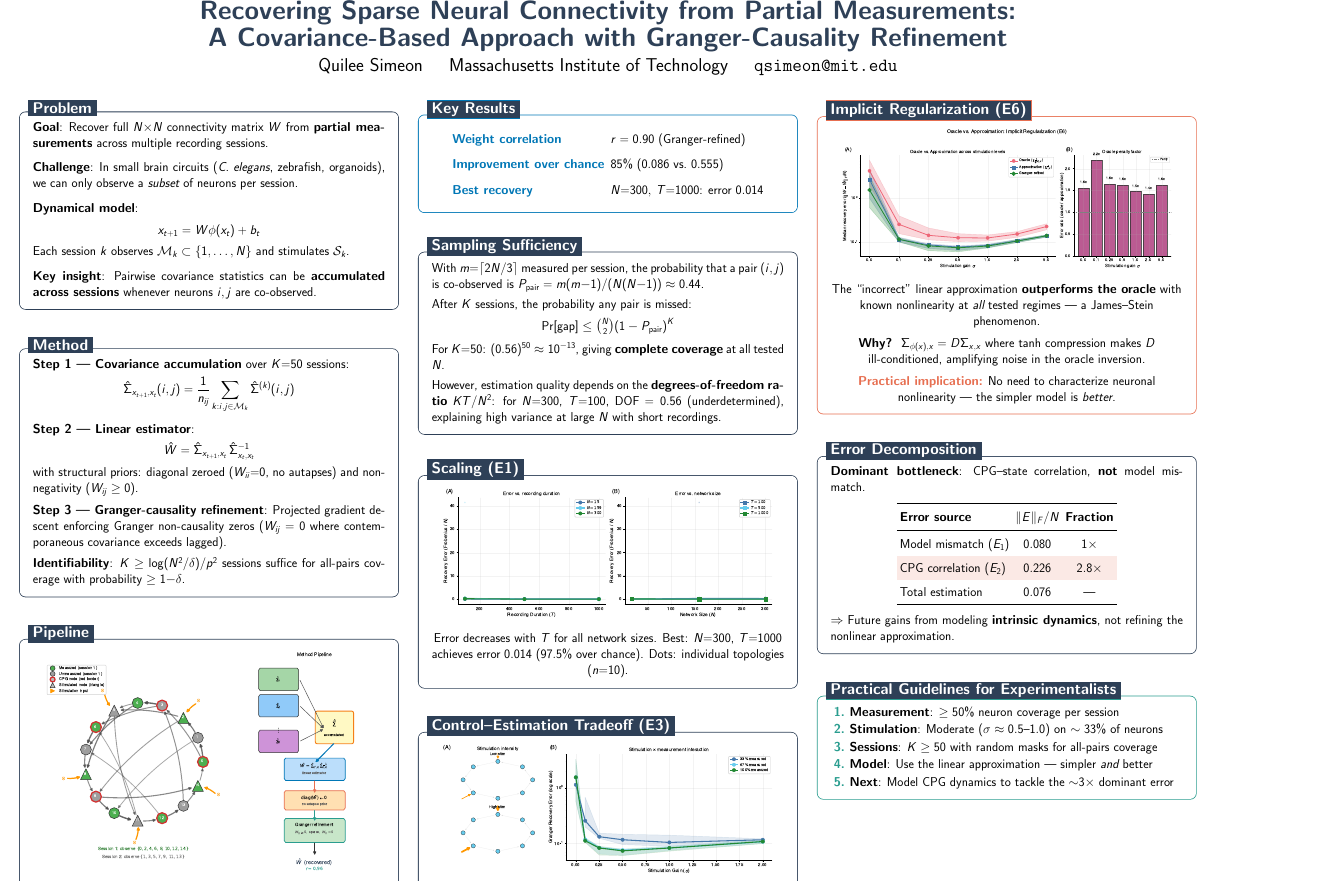
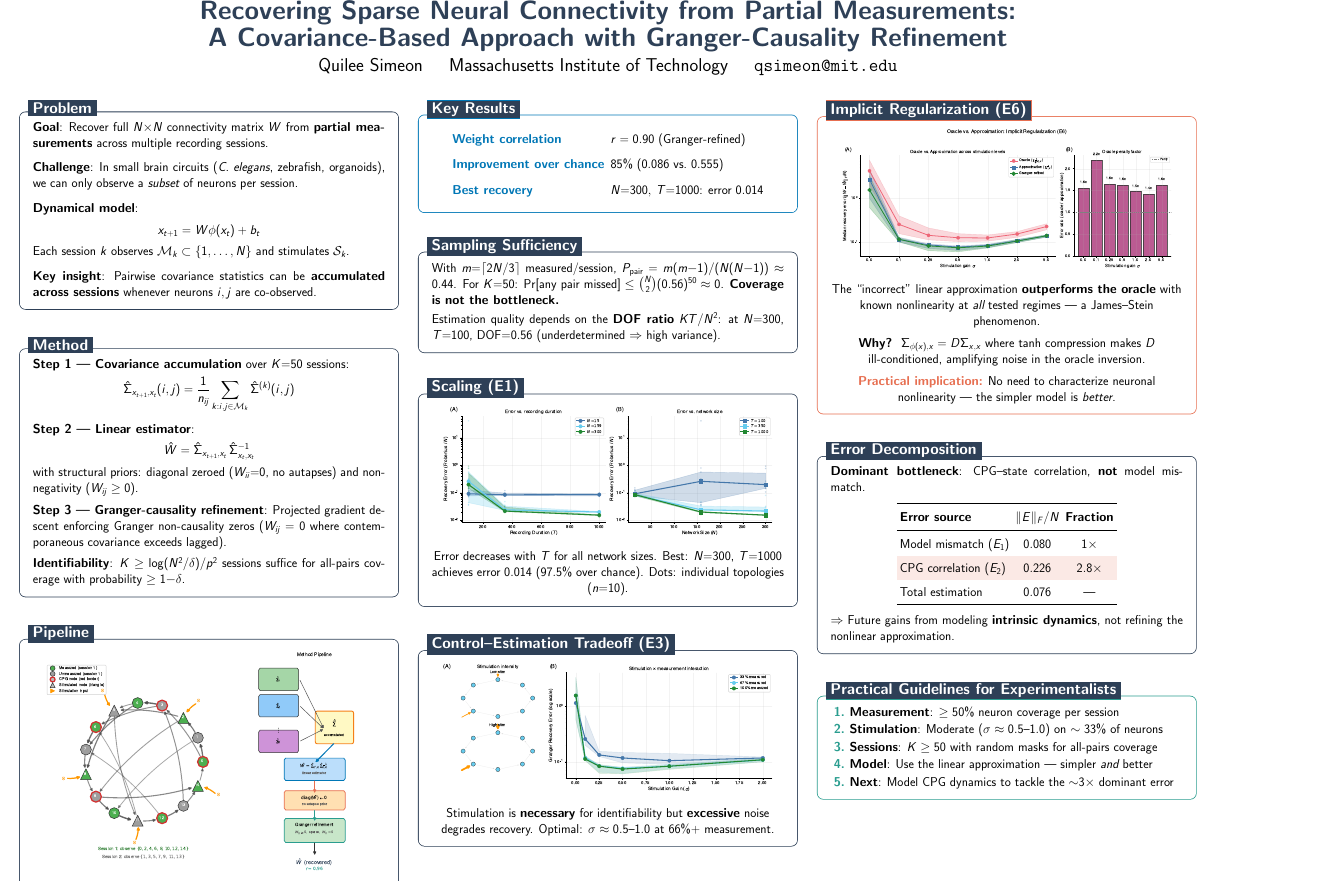
Before and after one commit to qsimeon/sparse_matrix_recovery, a LaTeX poster (paper/poster.tex): the whole page. Compiled offline with pdfLaTeX.

Commit message:
E1 T=350 (was 500), log-scale plots, compact poster sampling box
- Changed E1 T sweep from {100,500,1000} to {100,350,1000} for
  better visual gradient (T=500 was indistinguishable from T=1000)
- Scaling plots now use log y-axis to handle DOF blow-up outliers
- Compacted Sampling Sufficiency box to prevent poster overflow

```diff
--- a/paper/poster.tex
+++ b/paper/poster.tex
@@ -126,19 +126,12 @@ with structural priors: diagonal zeroed ($W_{ii}{=}0$, no autapses) and non-nega
 
 \begin{tcolorbox}[posterbox,title=Sampling Sufficiency]
 \large
-With $m{=}\lceil 2N/3 \rceil$ measured per session, the probability that a pair $(i,j)$ is co-observed is $P_{\text{pair}} = m(m{-}1)/(N(N{-}1)) \approx 0.44$.
+With $m{=}\lceil 2N/3 \rceil$ measured/session, $P_{\text{pair}} = m(m{-}1)/(N(N{-}1)) \approx 0.44$.
+For $K{=}50$: $\Pr[\text{any pair missed}] \leq \binom{N}{2}(0.56)^{50} \approx 0$.
+\textbf{Coverage is not the bottleneck.}
 
-\vspace{3mm}
-After $K$ sessions, the probability any pair is missed:
-\[
-  \Pr[\text{gap}] \leq \tbinom{N}{2}(1 - P_{\text{pair}})^K
-\]
-
-\vspace{1mm}
-For $K{=}50$: $(0.56)^{50} \approx 10^{-13}$, giving \textbf{complete coverage} at all tested $N$.
-
-\vspace{3mm}
-However, estimation quality depends on the \textbf{degrees-of-freedom ratio} $KT / N^2$: for $N{=}300$, $T{=}100$, DOF $= 0.56$ (underdetermined), explaining high variance at large $N$ with short recordings.
+\vspace{2mm}
+Estimation quality depends on the \textbf{DOF ratio} $KT/N^2$: at $N{=}300$, $T{=}100$, DOF${=}0.56$ (underdetermined $\Rightarrow$ high variance).
 \end{tcolorbox}
 
 \vspace{0.8cm}
```
Also changed, not shown: paper/figures/fig10_oracle_comparison.pdf, paper/figures/fig1_problem_schematic.pdf, paper/figures/fig3_scaling.pdf, paper/figures/fig4_granger_refinement.pdf, paper/figures/fig5_stimulation.pdf, paper/figures/fig6_sparsity.pdf, paper/figures/fig7_nonlinearity.pdf, paper/figures/fig8_dynamics.pdf, paper/figures/fig9_stim_fraction.pdf, paper/poster.pdf, 4 other files.
